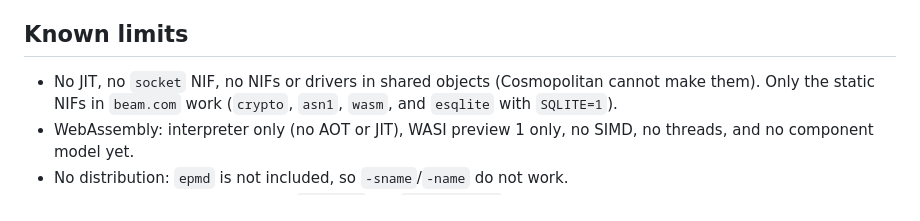
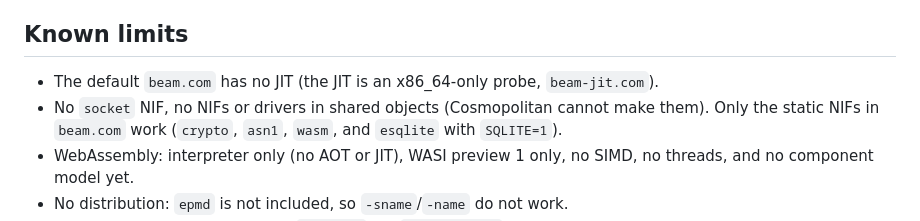
Before and after one commit to sntran/BEAM.com, a Markdown page: README.md, the part around the change. Rendered like a GitHub page.

Commit message:
README: the JIT limit

```diff
--- a/README.md
+++ b/README.md
@@ -343,7 +343,9 @@ workaround in BEAM.com, and a possible upstream fix for each item.
 
 ## Known limits
 
-- No JIT, no `socket` NIF, no NIFs or drivers in shared objects
+- The default `beam.com` has no JIT (the JIT is an x86_64-only probe,
+  `beam-jit.com`).
+- No `socket` NIF, no NIFs or drivers in shared objects
   (Cosmopolitan cannot make them). Only the static NIFs in `beam.com`
   work (`crypto`, `asn1`, `wasm`, and `esqlite` with `SQLITE=1`).
 - WebAssembly: interpreter only (no AOT or JIT), WASI preview 1 only, no
```
